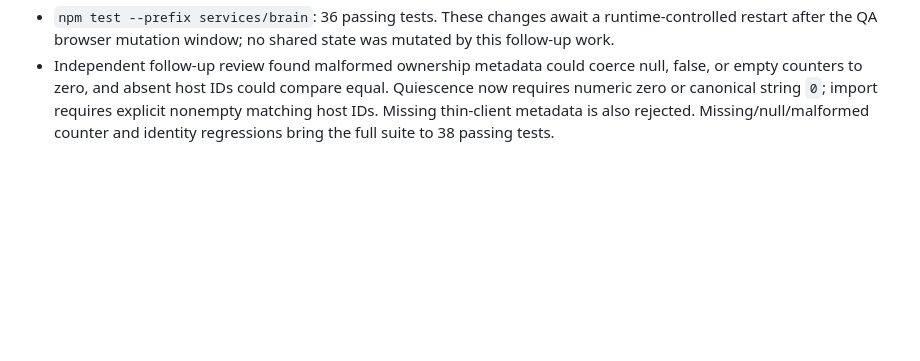
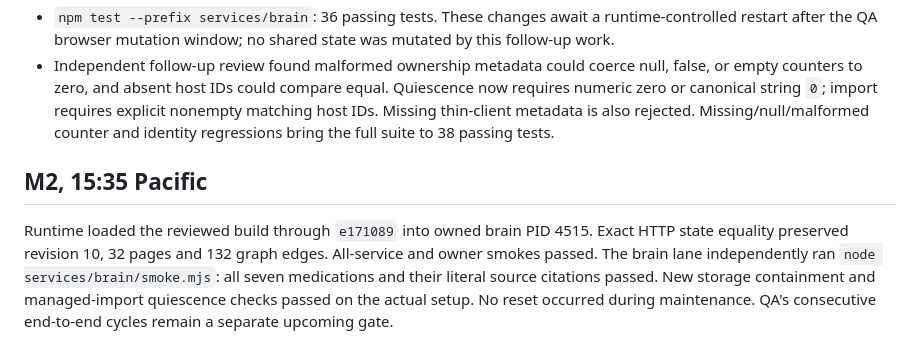
Before and after one commit to aemrebarut/care-circle, a Markdown page: services/brain/REVIEW.md, the part around the change. Rendered like a GitHub page; blank space fills up the shorter version.

Commit message:
cc-brain: record verified M2 runtime persistence

```diff
--- a/services/brain/REVIEW.md
+++ b/services/brain/REVIEW.md
@@ -42,3 +42,7 @@ GBrain storage, native markdown import, typed metadata persistence, and link ext
 - A 1,609-character source note reproduced a citation that omitted both medication and dose after clipping. The fix selects a literal window around the relevant evidence and repairs previously clipped citations from the retained source note. Regressions include long prefixes and suffixes, dose-first wording, and Unicode prefixes.
 - `npm test --prefix services/brain`: 36 passing tests. These changes await a runtime-controlled restart after the QA browser mutation window; no shared state was mutated by this follow-up work.
 - Independent follow-up review found malformed ownership metadata could coerce null, false, or empty counters to zero, and absent host IDs could compare equal. Quiescence now requires numeric zero or canonical string `0`; import requires explicit nonempty matching host IDs. Missing thin-client metadata is also rejected. Missing/null/malformed counter and identity regressions bring the full suite to 38 passing tests.
+
+## M2, 15:35 Pacific
+
+Runtime loaded the reviewed build through `e171089` into owned brain PID 4515. Exact HTTP state equality preserved revision 10, 32 pages and 132 graph edges. All-service and owner smokes passed. The brain lane independently ran `node services/brain/smoke.mjs`: all seven medications and their literal source citations passed. New storage containment and managed-import quiescence checks passed on the actual setup. No reset occurred during maintenance. QA's consecutive end-to-end cycles remain a separate upcoming gate.
```
Also changed, not shown: services/brain/CODEMAP.md (+1 -1 lines).
